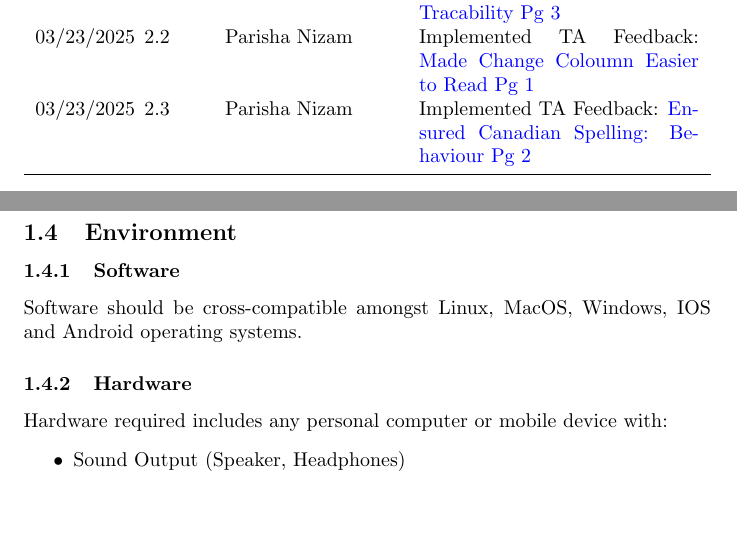
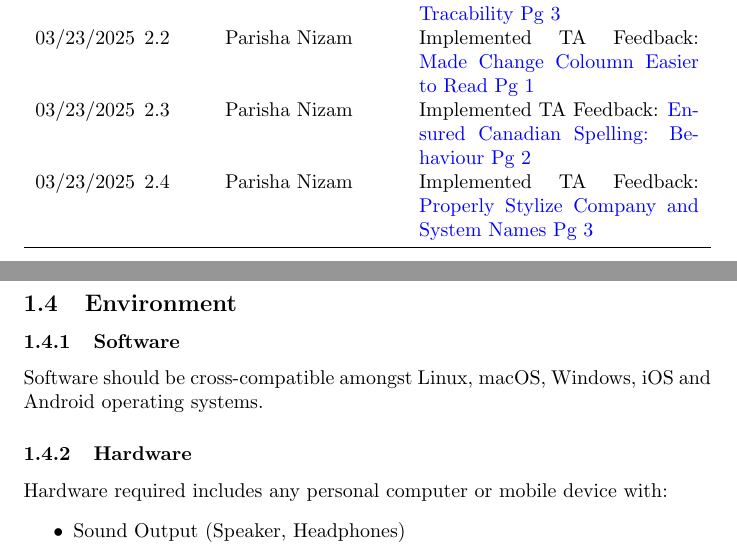
Before and after one commit to parishanizam/TeleHealth, a LaTeX document (docs/ProblemStatementAndGoals/ProblemStatement.tex): two parts of pages 1 and 3 of 7 before the commit and two parts of pages 2 and 3 of 8 after it, joined at a grey line, cut so that both start at the same text, the shorter picture padded with empty space. Compiled offline with pdfLaTeX.

Commit message:
Implemented TA feedback: Ensured proper styling of brand names #184 #179

```diff
--- a/docs/ProblemStatementAndGoals/ProblemStatement.tex
+++ b/docs/ProblemStatementAndGoals/ProblemStatement.tex
@@ -31,6 +31,7 @@
     03/23/2025 & 2.1 & Parisha Nizam & Implemented TA Feedback: \href{https://github.com/parishanizam/TeleHealth/issues/181}{Numbered Goals for Better Tracability Pg 3} \\
     03/23/2025 & 2.2 & Parisha Nizam & Implemented TA Feedback: \href{https://github.com/parishanizam/TeleHealth/issues/182}{Made Change Coloumn Easier to Read Pg 1} \\
     03/23/2025 & 2.3 & Parisha Nizam & Implemented TA Feedback: \href{https://github.com/parishanizam/TeleHealth/issues/183}{Ensured Canadian Spelling: Behaviour Pg 2} \\
+    03/23/2025 & 2.4 & Parisha Nizam & Implemented TA Feedback: \href{https://github.com/parishanizam/TeleHealth/issues/184}{Properly Stylize Company and System Names Pg 3} \\
     \bottomrule
     \end{tabularx}
 \end{table}
@@ -78,7 +79,7 @@ results for SLPs, and engaging children in these assessments.
 
 \subsection{Environment}
 \subsubsection{Software}
-Software should be cross-compatible amongst Linux, MacOS, Windows, IOS and Android operating systems.
+Software should be cross-compatible amongst Linux, macOS, Windows, iOS and Android operating systems.
 \subsubsection{Hardware}
 Hardware required includes any personal computer or mobile device with:
 \begin{itemize}
```
Also changed, not shown: docs/ProblemStatementAndGoals/ProblemStatement.pdf.
